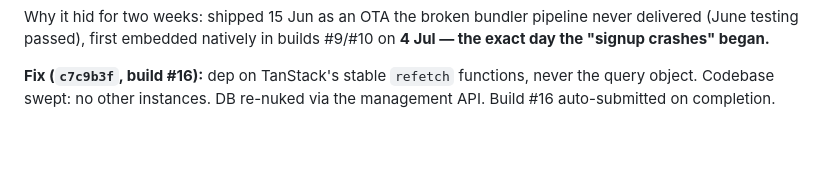
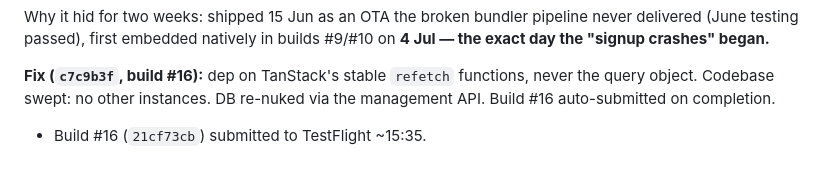
Before and after one commit to TIGDigital/tradesmen-app, a Markdown page: 12_Project_Log.md, the part around the change. Drawn GitHub-style; blank space fills up the shorter version.

Commit message:
docs(log): build #16 submitted

```diff
--- a/12_Project_Log.md
+++ b/12_Project_Log.md
@@ -278,3 +278,4 @@ builds #9/#10 on **4 Jul — the exact day the "signup crashes" began.**
 **Fix (`c7c9b3f`, build #16):** dep on TanStack's stable `refetch` functions,
 never the query object. Codebase swept: no other instances. DB re-nuked via
 the management API. Build #16 auto-submitted on completion.
+- Build #16 (`21cf73cb`) submitted to TestFlight ~15:35.
```
